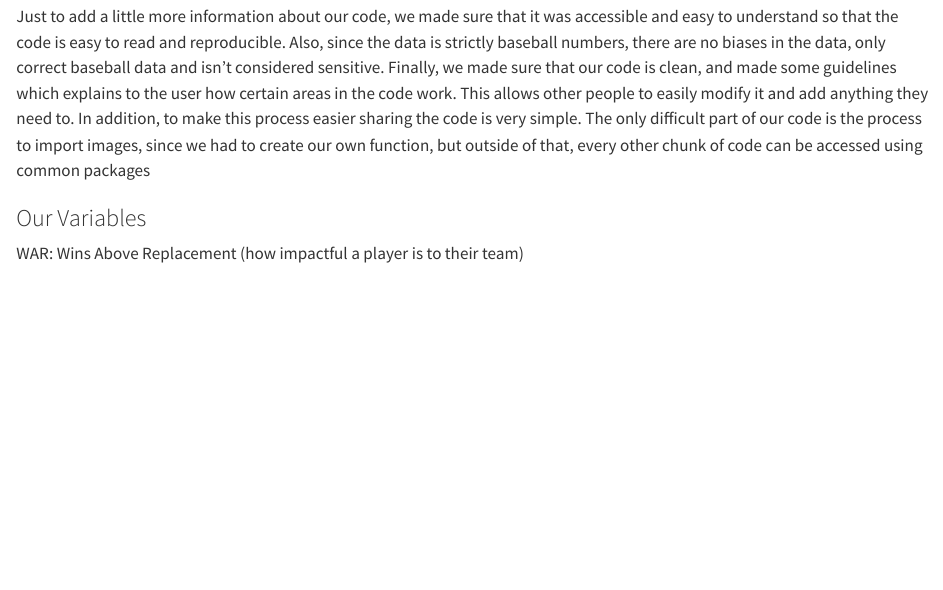
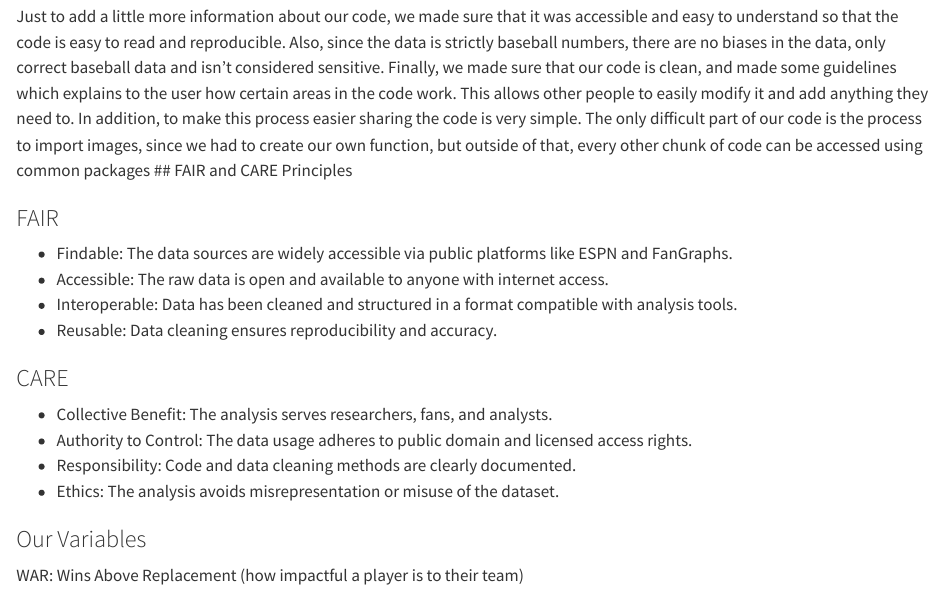
Before and after one commit to RyanLe9585/Sec1-FP-Ryan_Devin-Shane, a Quarto document (Baseball War Quarto4.qmd): the page in a window 1100 px wide, from 860 px down. Rendered offline with R 4.5, knitr and Pandoc in place of Quarto, with nearby package versions; some code elsewhere in the file could not run offline.

Commit message:
Update Baseball War Quarto4.qmd
Added Fair and Care concepts

```diff
--- a/Baseball War Quarto4.qmd
+++ b/Baseball War Quarto4.qmd
@@ -27,6 +27,21 @@ One insight that we had was we figured out how to import images and use them on
 The challenges that we faced was figuring out how to load the data using an HTML and also how to slice, filter, and re-label a data set. Another thing that was challenging was to put a player label for a specific player. Unfortunately, we could not figure out how to make this work, so we pointed out these players specifically in our descriptions and also added labels and images in post in our presentation.
 
 Just to add a little more information about our code, we made sure that it was accessible and easy to understand so that the code is easy to read and reproducible. Also, since the data is strictly baseball numbers, there are no biases in the data, only correct baseball data and isn’t considered sensitive. Finally, we made sure that our code is clean, and made some guidelines which explains to the user how certain areas in the code work. This allows other people to easily modify it and add anything they need to. In addition, to make this process easier sharing the code is very simple. The only difficult part of our code is the process to import images, since we had to create our own function, but outside of that, every other chunk of code can be accessed using common packages
+## FAIR and CARE Principles
+
+### FAIR
+
+- Findable: The data sources are widely accessible via public platforms like ESPN and FanGraphs.
+- Accessible: The raw data is open and available to anyone with internet access.
+- Interoperable: Data has been cleaned and structured in a format compatible with analysis tools.
+- Reusable: Data cleaning ensures reproducibility and accuracy.
+
+### CARE
+
+- Collective Benefit: The analysis serves researchers, fans, and analysts.
+- Authority to Control: The data usage adheres to public domain and licensed access rights.
+- Responsibility: Code and data cleaning methods are clearly documented.
+- Ethics: The analysis avoids misrepresentation or misuse of the dataset.
 
 ### Our Variables
 
```
